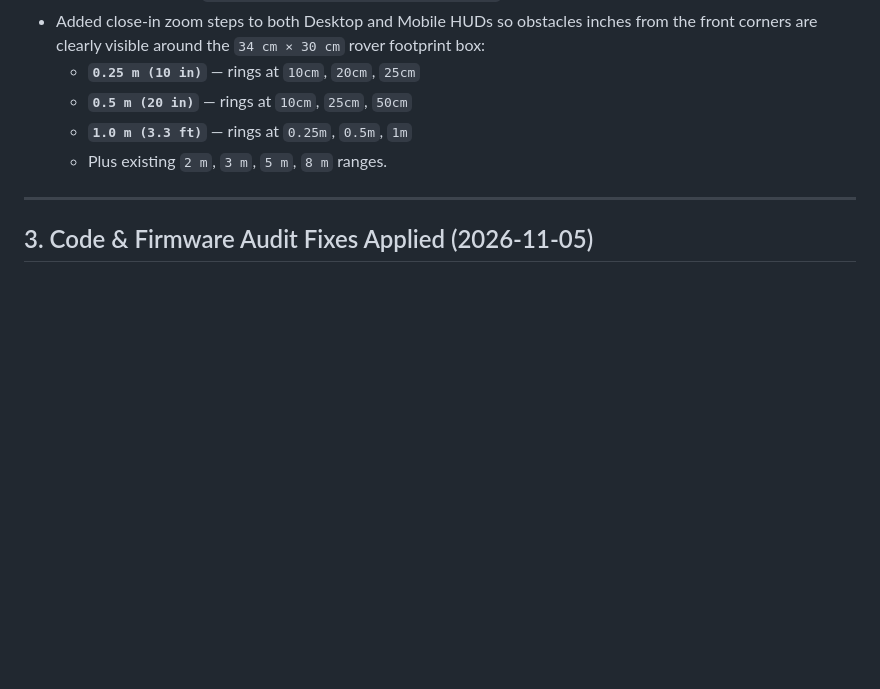
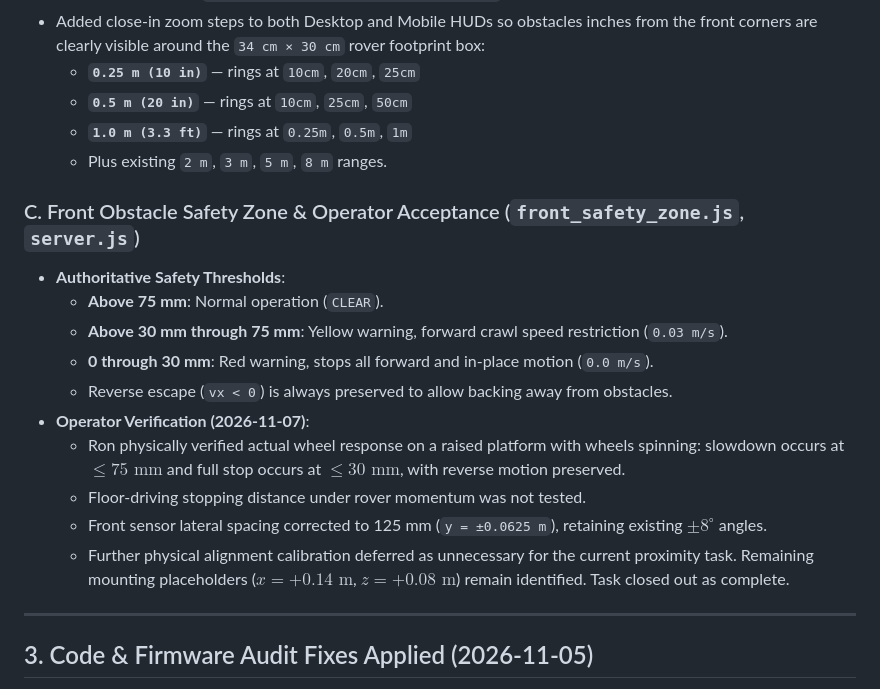
Before and after one commit to Inouye165/rover-rpi5-encoder, a Markdown page: HANDOFF.md, the part around one of its changes. Drawn GitHub-style; blank space fills up the shorter version.

Commit message:
docs: record operator acceptance and close out proximity indicator and sensor-spacing task

```diff
--- a/HANDOFF.md
+++ b/HANDOFF.md
@@ -47,6 +47,18 @@
   - **`0.5 m (20 in)`** — rings at `10cm`, `25cm`, `50cm`
   - **`1.0 m (3.3 ft)`** — rings at `0.25m`, `0.5m`, `1m`
   - Plus existing `2 m`, `3 m`, `5 m`, `8 m` ranges.
+
+### C. Front Obstacle Safety Zone & Operator Acceptance (`front_safety_zone.js`, `server.js`)
+- **Authoritative Safety Thresholds**:
+  - **Above 75 mm**: Normal operation (`CLEAR`).
+  - **Above 30 mm through 75 mm**: Yellow warning, forward crawl speed restriction (`0.03 m/s`).
+  - **0 through 30 mm**: Red warning, stops all forward and in-place motion (`0.0 m/s`).
+  - Reverse escape (`vx < 0`) is always preserved to allow backing away from obstacles.
+- **Operator Verification (2026-11-07)**:
+  - Ron physically verified actual wheel response on a raised platform with wheels spinning: slowdown occurs at $\le 75\text{ mm}$ and full stop occurs at $\le 30\text{ mm}$, with reverse motion preserved.
+  - Floor-driving stopping distance under rover momentum was not tested.
+  - Front sensor lateral spacing corrected to 125 mm (`y = ±0.0625 m`), retaining existing $\pm 8^\circ$ angles.
+  - Further physical alignment calibration deferred as unnecessary for the current proximity task. Remaining mounting placeholders ($x = +0.14\text{ m}$, $z = +0.08\text{ m}$) remain identified. Task closed out as complete.
 
 ---
 
```
Also changed, not shown: other parts of HANDOFF.md (+1 -1 lines), TODO.md (+5 -3 lines).
